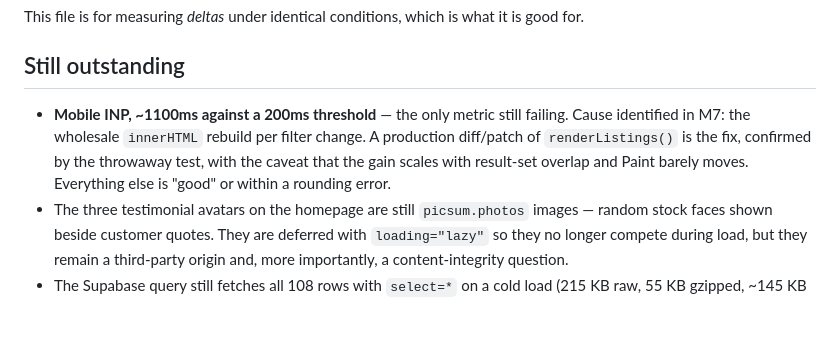
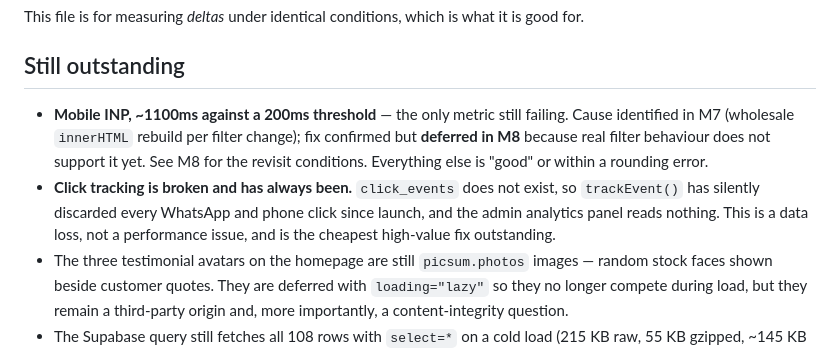
Before and after one commit to lynnboughannam/elevate-website, a Markdown page: docs/cwv-baseline-2026-09-22.md, the part around one of its changes. Drawn GitHub-style; blank space fills up the shorter version.

```diff
--- a/docs/cwv-baseline-2026-09-22.md
+++ b/docs/cwv-baseline-2026-09-22.md
@@ -500,11 +566,14 @@ is good for.
 ## Still outstanding
 
 - **Mobile INP, ~1100ms against a 200ms threshold** — the only metric still
-  failing. Cause identified in M7: the wholesale `innerHTML` rebuild per filter
-  change. A production diff/patch of `renderListings()` is the fix, confirmed by
-  the throwaway test, with the caveat that the gain scales with result-set
-  overlap and Paint barely moves. Everything else is "good" or within a rounding
-  error.
+  failing. Cause identified in M7 (wholesale `innerHTML` rebuild per filter
+  change); fix confirmed but **deferred in M8** because real filter behaviour
+  does not support it yet. See M8 for the revisit conditions. Everything else is
+  "good" or within a rounding error.
+- **Click tracking is broken and has always been.** `click_events` does not
+  exist, so `trackEvent()` has silently discarded every WhatsApp and phone click
+  since launch, and the admin analytics panel reads nothing. This is a data
+  loss, not a performance issue, and is the cheapest high-value fix outstanding.
 - The three testimonial avatars on the homepage are still `picsum.photos`
   images — random stock faces shown beside customer quotes. They are deferred
   with `loading="lazy"` so they no longer compete during load, but they remain a
```
Also changed, not shown: other parts of docs/cwv-baseline-2026-09-22.md (+66 -0 lines).
